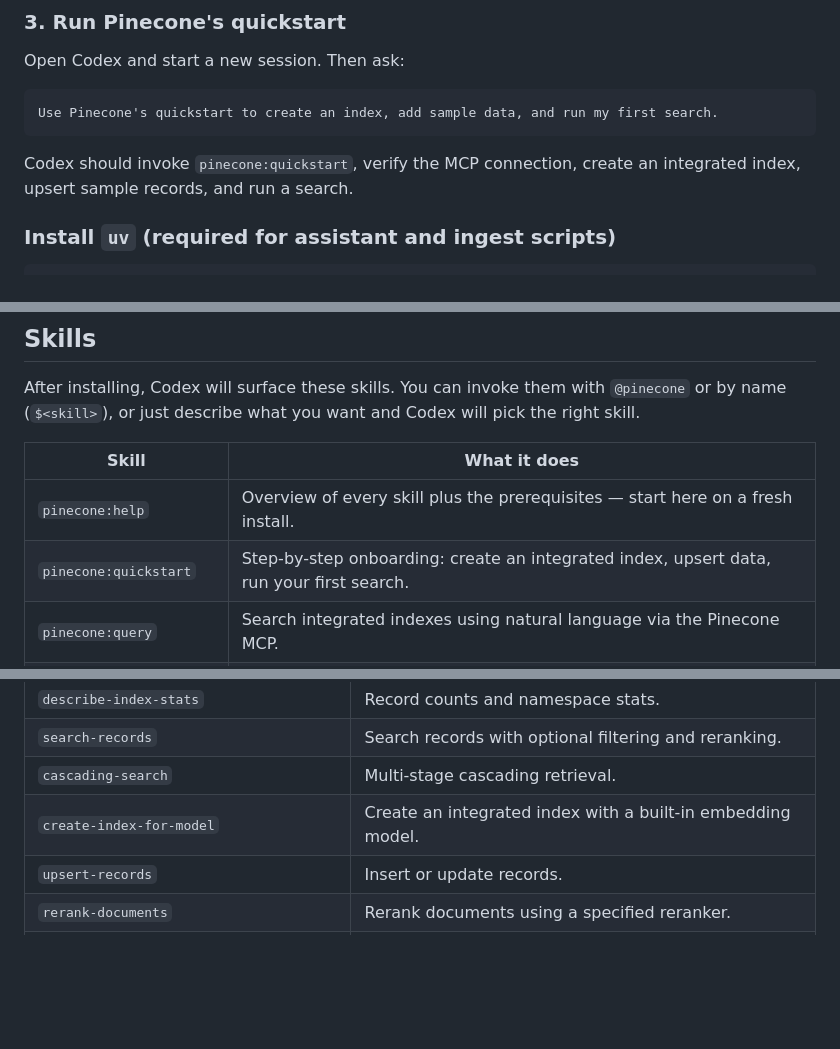
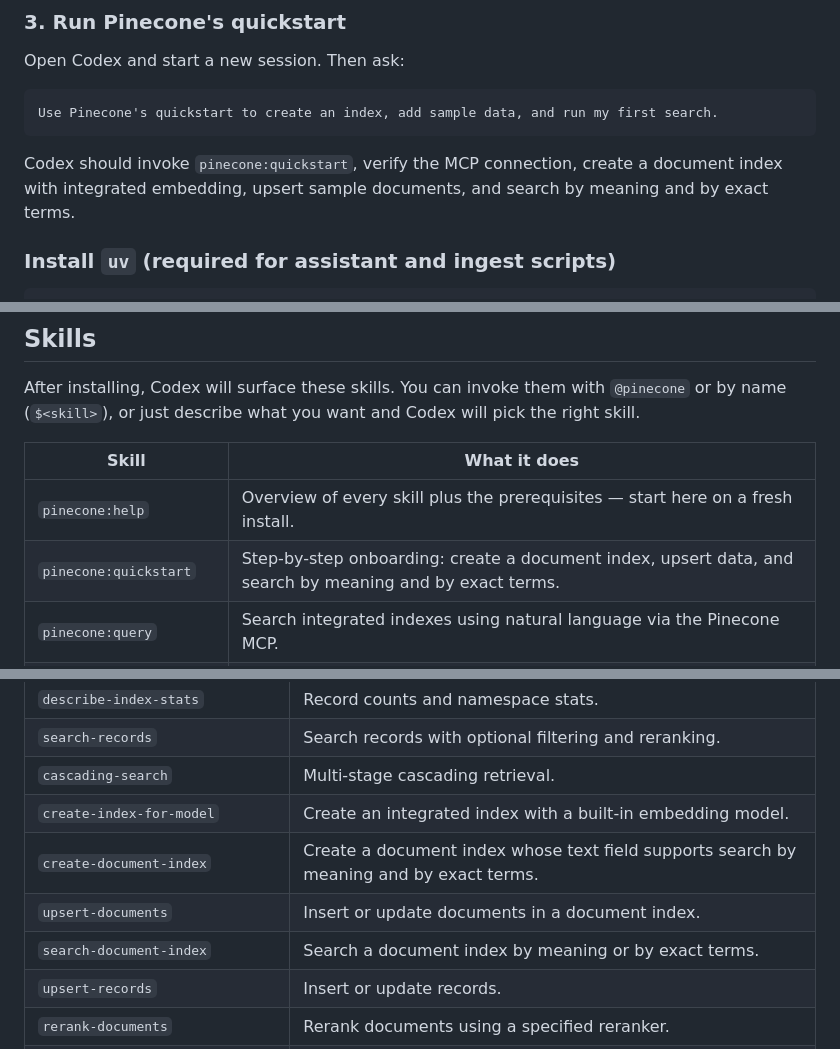
Before and after one commit to pinecone-io/pinecone-codex-plugin, a Markdown page: README.md, 3 parts joined by grey strips. GitHub-like rendering; blank space fills up the shorter version.

Commit message:
Update the README for the document-index quickstart
Co-Authored-By: Claude Opus 5.5 <noreply@anthropic.com>

````diff
--- a/README.md
+++ b/README.md
@@ -89,7 +89,7 @@ Open Codex and start a new session. Then ask:
 Use Pinecone's quickstart to create an index, add sample data, and run my first search.
 ```
 
-Codex should invoke `pinecone:quickstart`, verify the MCP connection, create an integrated index, upsert sample records, and run a search.
+Codex should invoke `pinecone:quickstart`, verify the MCP connection, create a document index with integrated embedding, upsert sample documents, and search by meaning and by exact terms.
 
 ### Install `uv` (required for assistant and ingest scripts)
 
@@ -118,7 +118,7 @@ After installing, Codex will surface these skills. You can invoke them with `@pi
 | Skill | What it does |
 |---|---|
 | `pinecone:help` | Overview of every skill plus the prerequisites — start here on a fresh install. |
-| `pinecone:quickstart` | Step-by-step onboarding: create an integrated index, upsert data, run your first search. |
+| `pinecone:quickstart` | Step-by-step onboarding: create a document index, upsert data, and search by meaning and by exact terms. |
 | `pinecone:query` | Search integrated indexes using natural language via the Pinecone MCP. |
 | `pinecone:assistant` | Create, upload to, sync, chat with, and search a Pinecone Assistant. Natural-language driven. |
 | `pinecone:full-text-search` | Build a BM25 / hybrid full-text-search index — schema design, safe bulk ingestion, query construction. Needs the `pinecone` Python SDK 10.0.0 or later. |
@@ -139,6 +139,9 @@ The plugin ships the Pinecone MCP server (`@pinecone-database/mcp` via `npx`). O
 | `search-records` | Search records with optional filtering and reranking. |
 | `cascading-search` | Multi-stage cascading retrieval. |
 | `create-index-for-model` | Create an integrated index with a built-in embedding model. |
+| `create-document-index` | Create a document index whose text field supports search by meaning and by exact terms. |
+| `upsert-documents` | Insert or update documents in a document index. |
+| `search-document-index` | Search a document index by meaning or by exact terms. |
 | `upsert-records` | Insert or update records. |
 | `rerank-documents` | Rerank documents using a specified reranker. |
 | `search-docs` / `ask-question-about-pinecone` | Pinecone docs RAG (Inkeep). |
````
